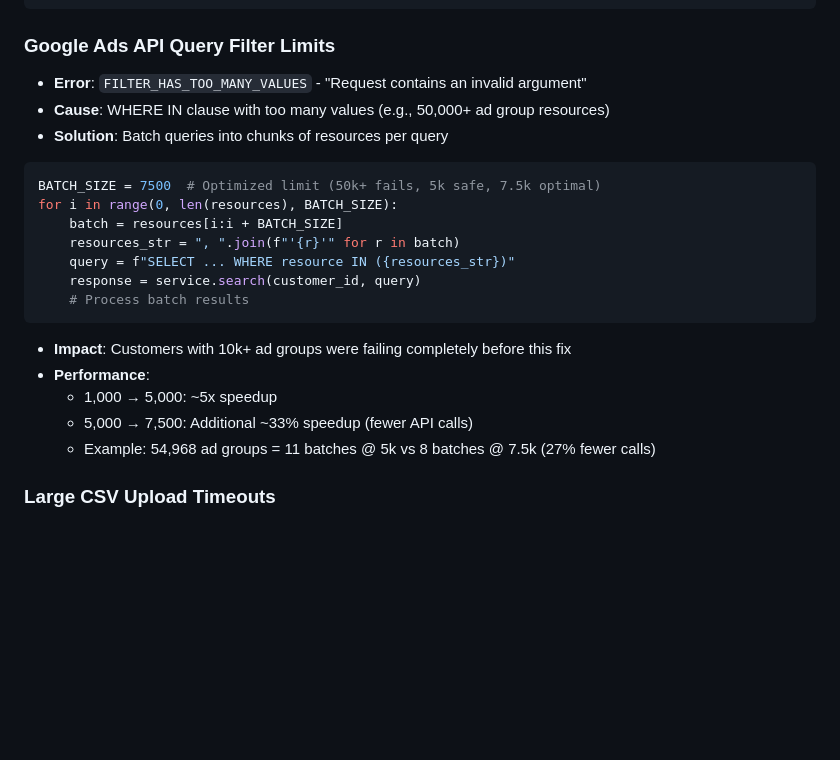
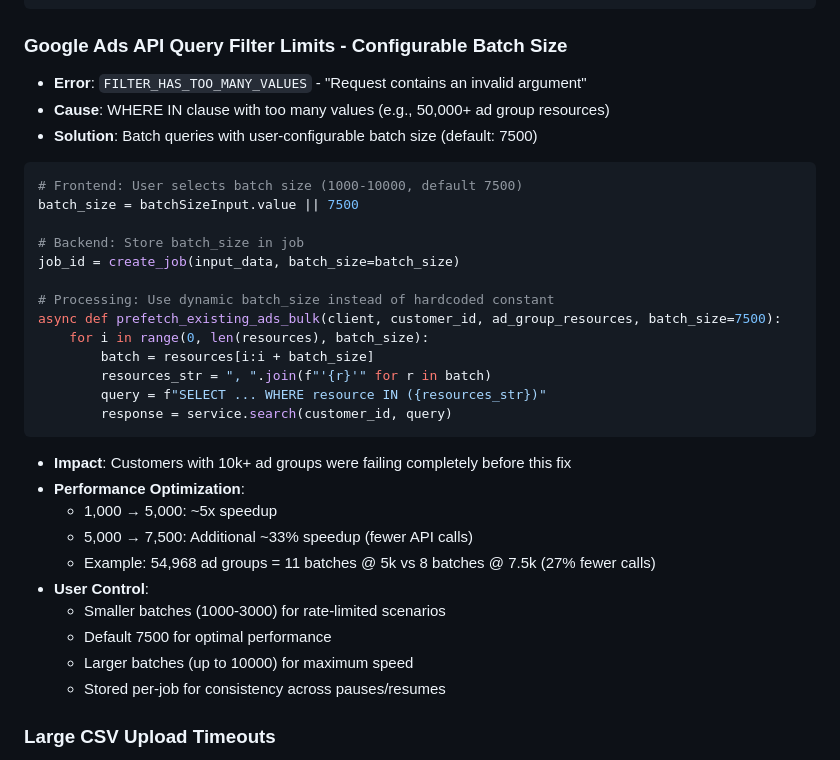
Before and after one commit to joep-1993/content_top, a Markdown page: cc1/LEARNINGS.md, the part around one of its changes. Drawn GitHub-style; blank space fills up the shorter version.

````diff
--- a/cc1/LEARNINGS.md
+++ b/cc1/LEARNINGS.md
@@ -167,24 +167,35 @@ for encoding in encodings:
         continue
 ```
 
-### Google Ads API Query Filter Limits
+### Google Ads API Query Filter Limits - Configurable Batch Size
 - **Error**: `FILTER_HAS_TOO_MANY_VALUES` - "Request contains an invalid argument"
 - **Cause**: WHERE IN clause with too many values (e.g., 50,000+ ad group resources)
-- **Solution**: Batch queries into chunks of resources per query
+- **Solution**: Batch queries with user-configurable batch size (default: 7500)
 ```python
-BATCH_SIZE = 7500  # Optimized limit (50k+ fails, 5k safe, 7.5k optimal)
-for i in range(0, len(resources), BATCH_SIZE):
-    batch = resources[i:i + BATCH_SIZE]
-    resources_str = ", ".join(f"'{r}'" for r in batch)
-    query = f"SELECT ... WHERE resource IN ({resources_str})"
-    response = service.search(customer_id, query)
-    # Process batch results
+# Frontend: User selects batch size (1000-10000, default 7500)
+batch_size = batchSizeInput.value || 7500
+
+# Backend: Store batch_size in job
+job_id = create_job(input_data, batch_size=batch_size)
+
+# Processing: Use dynamic batch_size instead of hardcoded constant
+async def prefetch_existing_ads_bulk(client, customer_id, ad_group_resources, batch_size=7500):
+    for i in range(0, len(resources), batch_size):
+        batch = resources[i:i + batch_size]
+        resources_str = ", ".join(f"'{r}'" for r in batch)
+        query = f"SELECT ... WHERE resource IN ({resources_str})"
+        response = service.search(customer_id, query)
 ```
 - **Impact**: Customers with 10k+ ad groups were failing completely before this fix
-- **Performance**:
+- **Performance Optimization**:
   - 1,000 → 5,000: ~5x speedup
   - 5,000 → 7,500: Additional ~33% speedup (fewer API calls)
   - Example: 54,968 ad groups = 11 batches @ 5k vs 8 batches @ 7.5k (27% fewer calls)
+- **User Control**:
+  - Smaller batches (1000-3000) for rate-limited scenarios
+  - Default 7500 for optimal performance
+  - Larger batches (up to 10000) for maximum speed
+  - Stored per-job for consistency across pauses/resumes
 
 ### Large CSV Upload Timeouts
 - **Error**: Connection timeout during upload, "Failed to load jobs list (request timed out)"
````
Also changed, not shown: other parts of cc1/LEARNINGS.md (+33 -0 lines), cc1/PROJECT_INDEX.md (+16 -4 lines).
